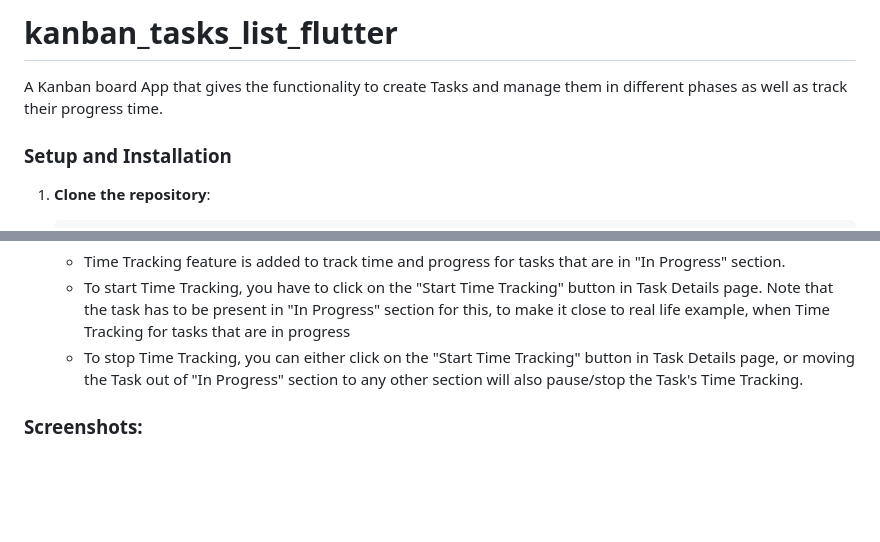
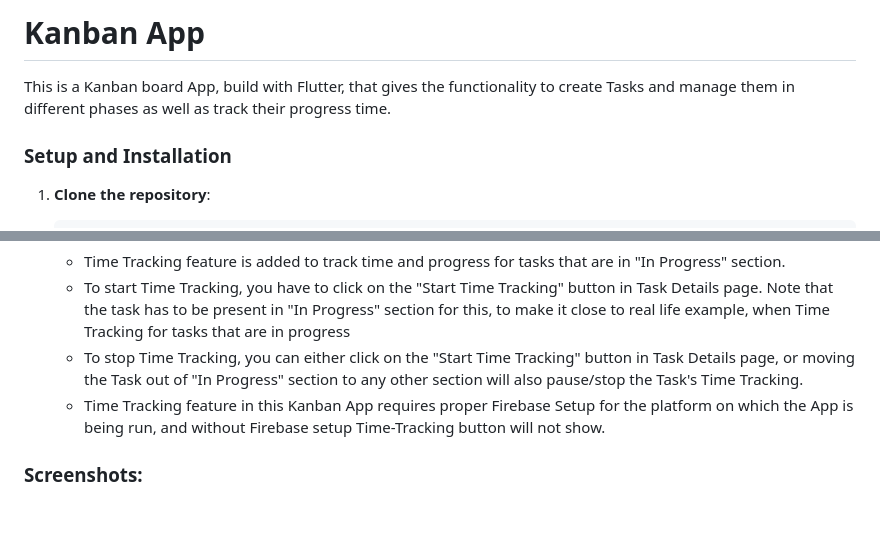
Before and after one commit to Flash91FS/kanban_tasks_list_flutter, a Markdown page: README.md, 2 parts joined by grey strips. Drawn GitHub-style; blank space fills up the shorter version.

```diff
--- a/README.md
+++ b/README.md
@@ -1,6 +1,6 @@
-# kanban_tasks_list_flutter
+# Kanban App
 
-A Kanban board App that gives the functionality to create Tasks and manage them in different phases as well as track their progress time.
+This is a Kanban board App, build with Flutter, that gives the functionality to create Tasks and manage them in different phases as well as track their progress time.
 
 ### Setup and Installation
 
@@ -45,6 +45,7 @@ For Further Help with Setup process, feel free to contact me on my [Linkedin](ht
     - Time Tracking feature is added to track time and progress for tasks that are in "In Progress" section.
     - To start Time Tracking, you have to click on the "Start Time Tracking" button in Task Details page. Note that the task has to be present in "In Progress" section for this, to make it close to real life example, when Time Tracking for tasks that are in progress
     - To stop Time Tracking, you can either click on the "Start Time Tracking" button in Task Details page, or moving the Task out of "In Progress" section to any other section will also pause/stop the Task's Time Tracking.
+    - Time Tracking feature in this Kanban App requires proper Firebase Setup for the platform on which the App is being run, and without Firebase setup Time-Tracking button will not show.
 
 
 ### Screenshots:
```
